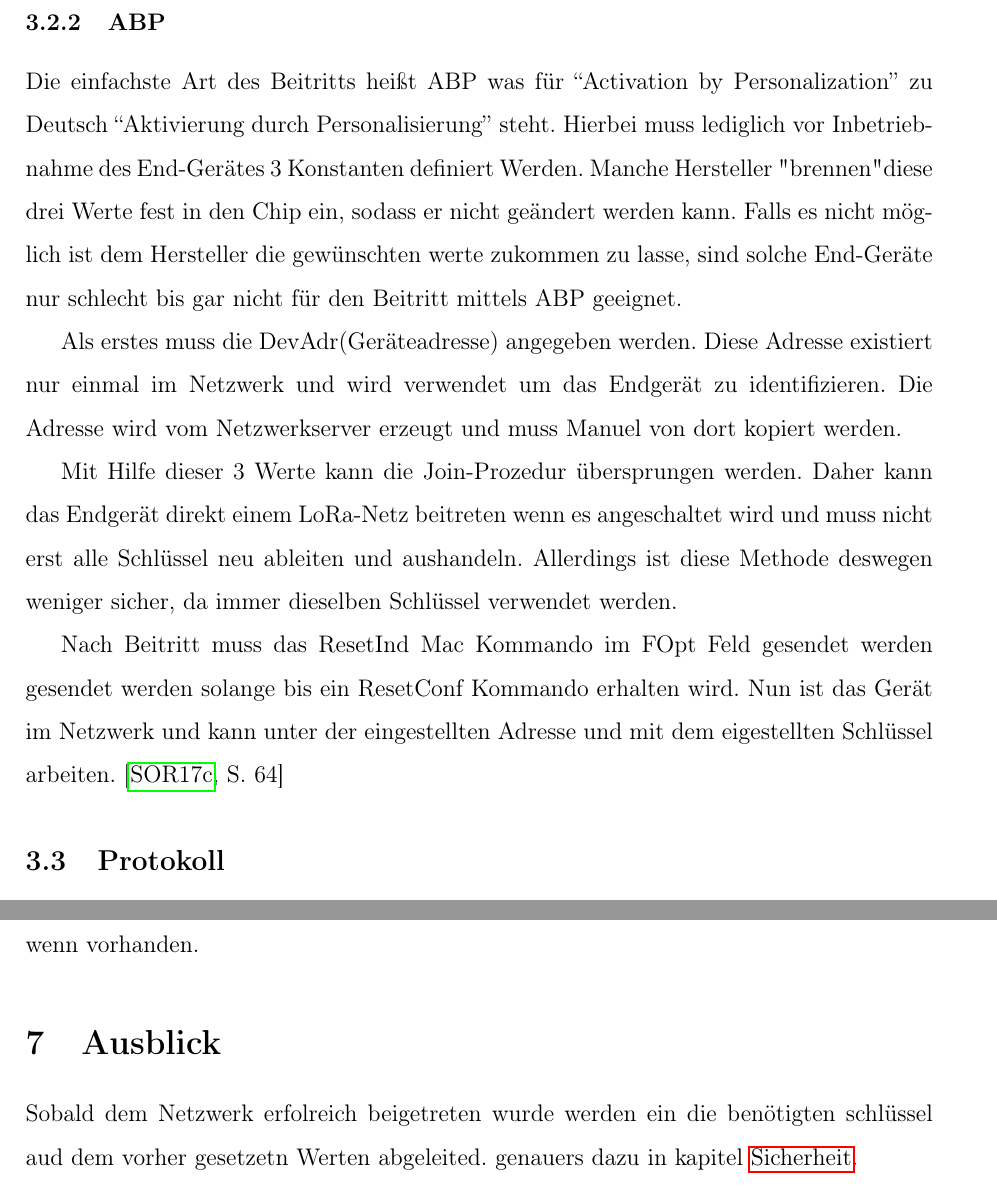
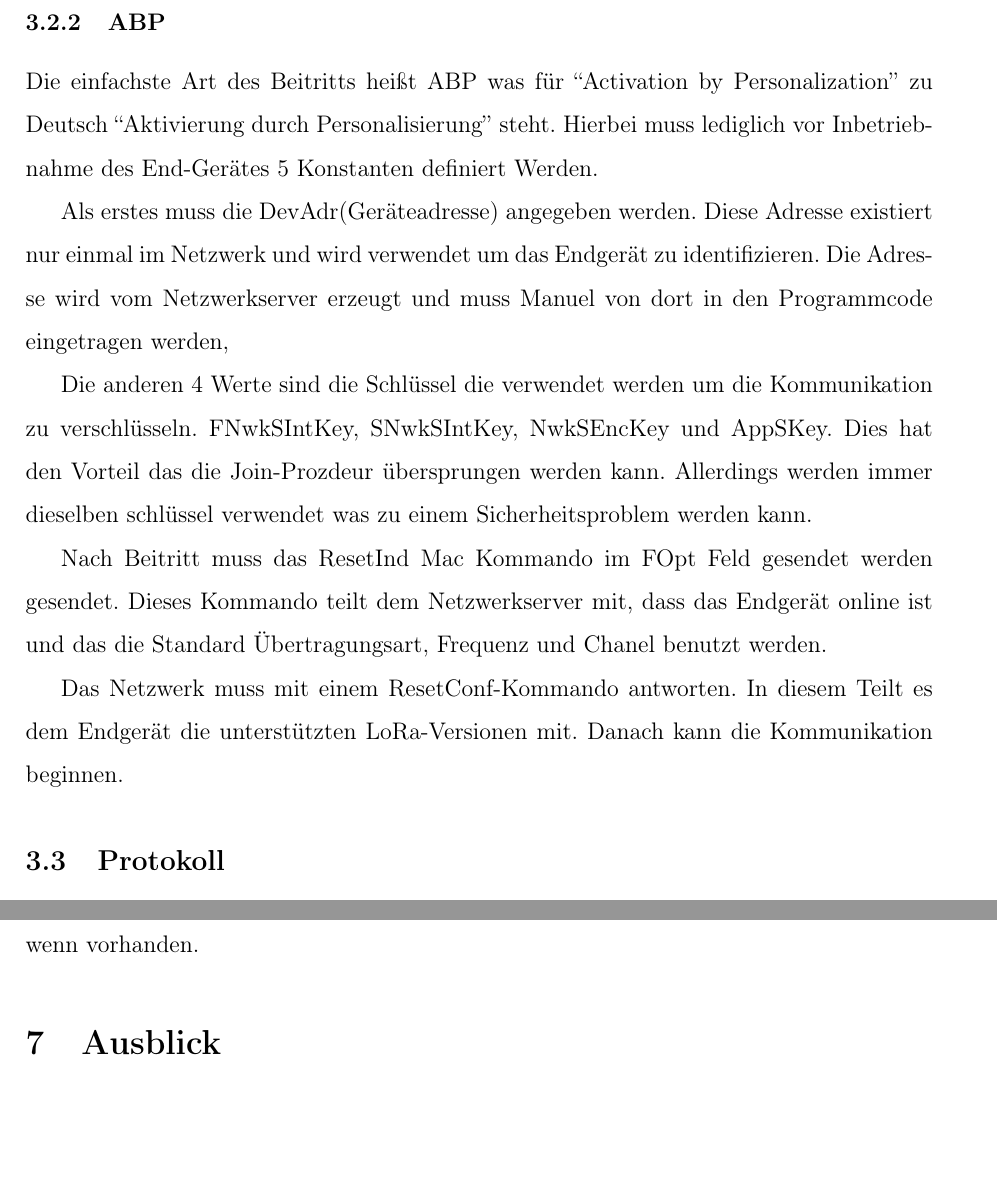
Before and after one commit to SiggiSigmann/Seminar_Lora, a LaTeX document (main.tex): two parts of pages 10 and 23 of 24, joined at a grey line, cut so that both start at the same text, the shorter picture padded with empty space. Compiled offline with pdfLaTeX.

Commit message:
verbessern ABP

```diff
--- a/main.tex
+++ b/main.tex
@@ -194,23 +194,23 @@
             \subsubsection{ABP}
                 Die einfachste Art des Beitritts heißt ABP was für ``Activation by Personalization'' zu Deutsch
                 ``Aktivierung durch Personalisierung'' steht. Hierbei muss lediglich vor Inbetriebnahme des
-                End-Gerätes 3 Konstanten definiert Werden. Manche Hersteller "brennen" diese drei Werte fest in den
-                Chip ein, sodass er nicht geändert werden kann. Falls es nicht möglich ist dem Hersteller die
-                gewünschten werte zukommen zu lasse, sind solche End-Geräte nur schlecht bis gar nicht für den Beitritt
-                mittels ABP geeignet.
+                End-Gerätes 5 Konstanten definiert Werden.
 
                 Als erstes muss die DevAdr(Geräteadresse) angegeben werden. Diese Adresse existiert nur einmal im
                 Netzwerk und wird verwendet um das Endgerät zu identifizieren. Die Adresse wird vom Netzwerkserver
-                erzeugt und muss Manuel von dort kopiert werden.
+                erzeugt und muss Manuel von dort in den Programmcode eingetragen werden,
 
-                Mit Hilfe dieser 3 Werte kann die Join-Prozedur übersprungen werden. Daher kann
-                das Endgerät direkt einem LoRa-Netz beitreten wenn es angeschaltet wird und muss nicht erst alle
-                Schlüssel neu ableiten und aushandeln. Allerdings ist diese Methode deswegen weniger sicher, da immer
-                dieselben Schlüssel verwendet werden.
+                Die anderen 4 Werte sind die Schlüssel die verwendet werden um die Kommunikation zu verschlüsseln.
+                FNwkSIntKey, SNwkSIntKey, NwkSEncKey und AppSKey. Dies hat den Vorteil das die Join-Prozdeur
+                übersprungen werden kann. Allerdings werden immer dieselben schlüssel verwendet was zu einem
+                Sicherheitsproblem werden kann.
 
-                Nach Beitritt muss das ResetInd Mac Kommando im FOpt Feld gesendet werden gesendet werden solange bis
-                ein ResetConf Kommando erhalten wird. Nun ist das Gerät im Netzwerk und kann unter der eingestellten
-                Adresse und mit dem eigestellten Schlüssel arbeiten.\cite[S. 64]{LoRaSpec}
+                Nach Beitritt muss das ResetInd Mac Kommando im FOpt Feld gesendet werden gesendet. Dieses Kommando
+                teilt dem Netzwerkserver mit, dass das Endgerät online ist und das die Standard Übertragungsart,
+                Frequenz und Chanel benutzt werden.
+
+                Das Netzwerk muss  mit einem ResetConf-Kommando antworten. In diesem Teilt es dem Endgerät die
+                unterstützten LoRa-Versionen mit. Danach kann die Kommunikation beginnen.
         \subsection{Protokoll} \label{sec:protokoll}
             Das LoRaWAN Protokoll ist optimiert für Batteriebetrieben Endgeräte die drahtlos kommunizieren möchten.
             Um energieeffizent zu sein setzt LoRa hauptsächlich auf zwei Punkte. Die Modulationstechnick und eine
@@ -591,8 +591,6 @@
         wenn vorhanden.
 
     \section{Ausblick}
-
-    Sobald dem Netzwerk erfolreich beigetreten wurde werden ein die benötigten schlüssel aud dem vorher gesetzetn Werten abgeleited. genauers dazu in kapitel \nameref{sec:Sicherheit}.
     %\marginpar{unconfirmed / confirmed, regionale Parameter}.
     %\section{Sonstige quellen}
     %    \url{https://lora-alliance.org/resource-hub}
```
Also changed, not shown: main.pdf.
